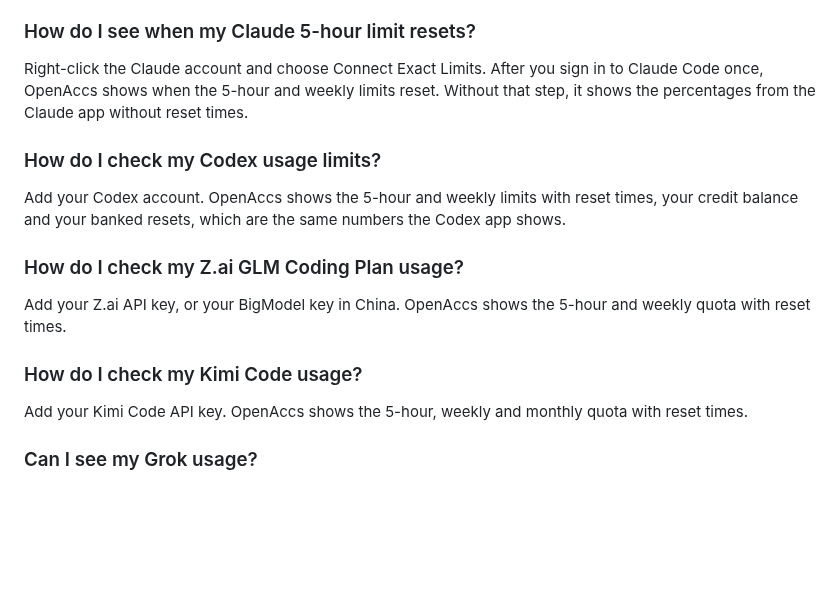
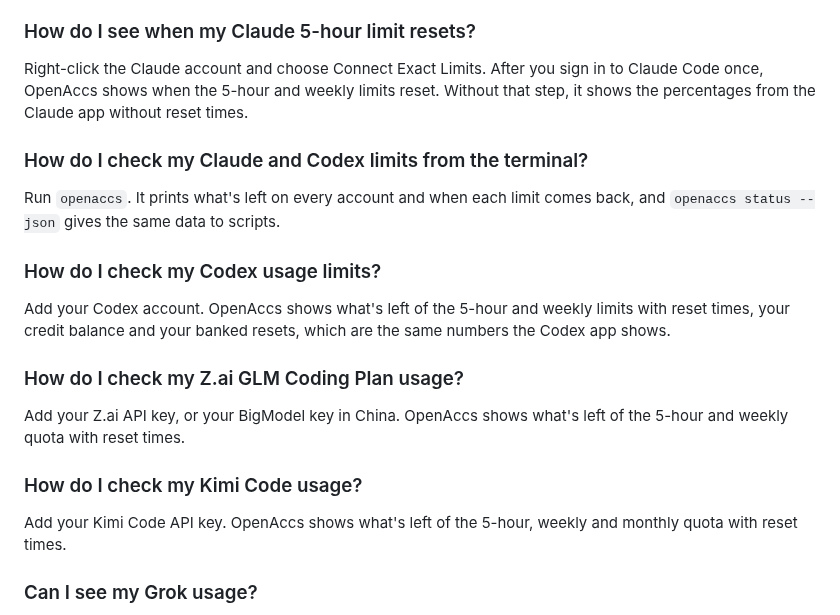
Before and after one commit to mikwiseman/openaccs, a Markdown page: README.md, the part around one of its changes. Drawn GitHub-style; blank space fills up the shorter version.

```diff
--- a/README.md
+++ b/README.md
@@ -196,17 +223,21 @@ No. Codex keeps local history in `~/.codex` for all accounts, and OpenAccs only
 
 Right-click the Claude account and choose Connect Exact Limits. After you sign in to Claude Code once, OpenAccs shows when the 5-hour and weekly limits reset. Without that step, it shows the percentages from the Claude app without reset times.
 
+### How do I check my Claude and Codex limits from the terminal?
+
+Run `openaccs`. It prints what's left on every account and when each limit comes back, and `openaccs status --json` gives the same data to scripts.
+
 ### How do I check my Codex usage limits?
 
-Add your Codex account. OpenAccs shows the 5-hour and weekly limits with reset times, your credit balance and your banked resets, which are the same numbers the Codex app shows.
+Add your Codex account. OpenAccs shows what's left of the 5-hour and weekly limits with reset times, your credit balance and your banked resets, which are the same numbers the Codex app shows.
 
 ### How do I check my Z.ai GLM Coding Plan usage?
 
-Add your Z.ai API key, or your BigModel key in China. OpenAccs shows the 5-hour and weekly quota with reset times.
+Add your Z.ai API key, or your BigModel key in China. OpenAccs shows what's left of the 5-hour and weekly quota with reset times.
 
 ### How do I check my Kimi Code usage?
 
-Add your Kimi Code API key. OpenAccs shows the 5-hour, weekly and monthly quota with reset times.
+Add your Kimi Code API key. OpenAccs shows what's left of the 5-hour, weekly and monthly quota with reset times.
 
 ### Can I see my Grok usage?
 
```
Also changed, not shown: other parts of README.md (+35 -8 lines), DESIGN.md (+10 -3 lines), docs/images/panel-dark.png, docs/images/panel-light.png, 16 other files.
